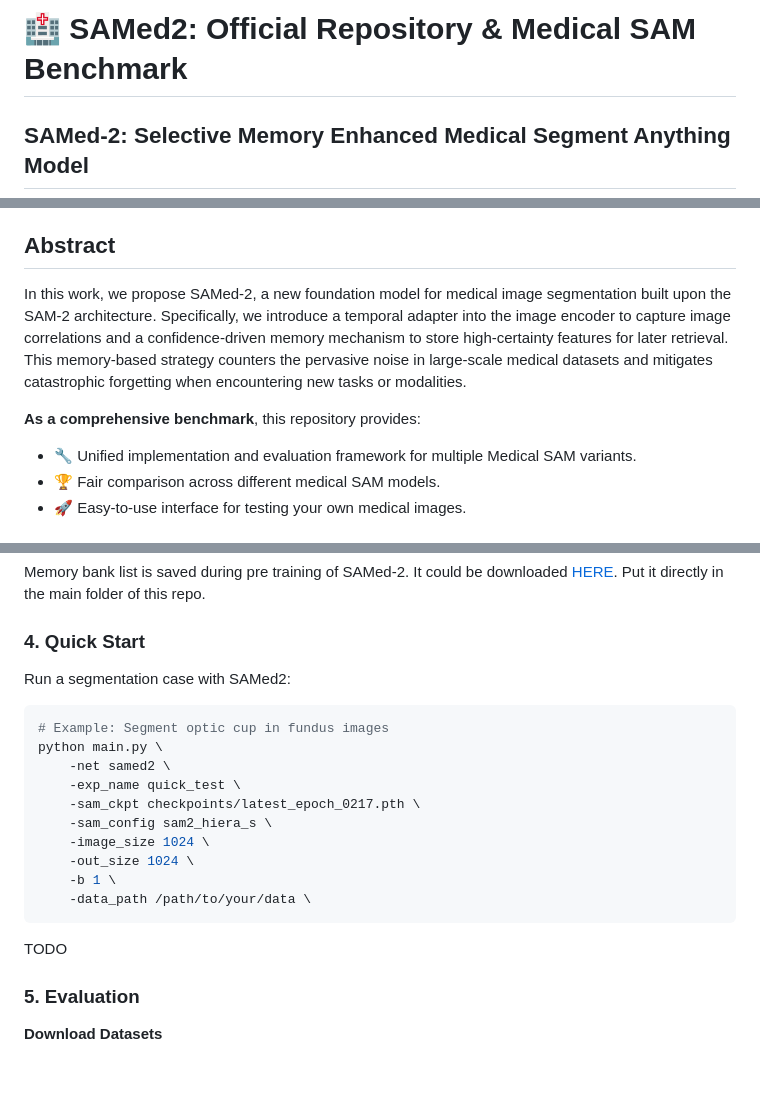
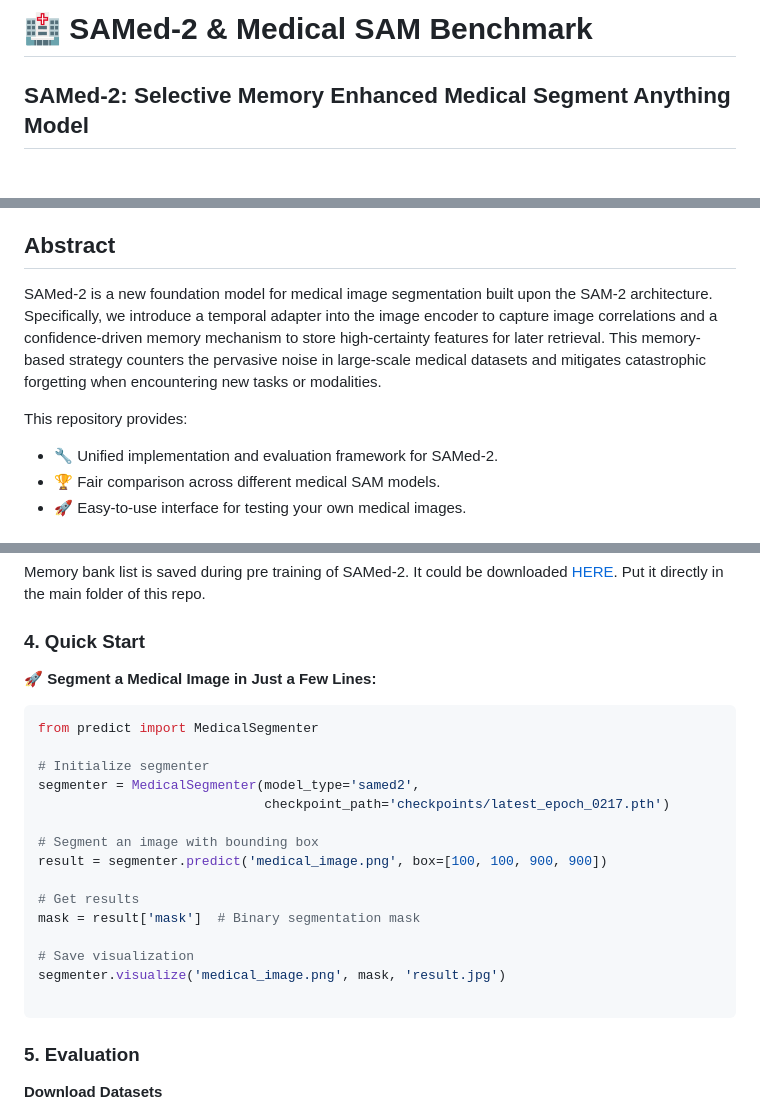
Before and after one commit to ZhilingYan/Medical-SAM-Bench, a Markdown page: README.md, 3 parts joined by grey strips. Rendered like a GitHub page; blank space fills up the shorter version.

````diff
--- a/README.md
+++ b/README.md
@@ -1,4 +1,4 @@
-# 🏥 SAMed2: Official Repository & Medical SAM Benchmark
+# 🏥 SAMed-2 & Medical SAM Benchmark
 
 ## SAMed-2: Selective Memory Enhanced Medical Segment Anything Model
 
@@ -40,6 +20,6 @@ We provide unified evaluation and comparison of multiple Medical SAM variants in
 ## Abstract
 
-In this work, we propose SAMed-2, a
+SAMed-2 is a
 new foundation model for medical image segmentation built upon the
 SAM-2 architecture. Specifically, we introduce a temporal adapter into
 the image encoder to capture image correlations and a confidence-driven
@@ -48,8 +28,8 @@ This memory-based strategy counters the pervasive noise in large-scale
 medical datasets and mitigates catastrophic forgetting when encountering
 new tasks or modalities.
 
-**As a comprehensive benchmark**, this repository provides:
-- 🔧 Unified implementation and evaluation framework for multiple Medical SAM variants.
+This repository provides:
+- 🔧 Unified implementation and evaluation framework for SAMed-2.
 - 🏆 Fair comparison across different medical SAM models.
 - 🚀 Easy-to-use interface for testing your own medical images.
 
@@ -108,22 +88,25 @@ Memory bank list is saved during pre training of SAMed-2. It could be downloaded
 
 ### 4. Quick Start
 
-Run a segmentation case with SAMed2:
+**🚀 Segment a Medical Image in Just a Few Lines:**
 
-```bash
-# Example: Segment optic cup in fundus images
-python main.py \
-    -net samed2 \
-    -exp_name quick_test \
-    -sam_ckpt checkpoints/latest_epoch_0217.pth \
-    -sam_config sam2_hiera_s \
-    -image_size 1024 \
-    -out_size 1024 \
-    -b 1 \
-    -data_path /path/to/your/data \
+```python
+from predict import MedicalSegmenter
+
+# Initialize segmenter
+segmenter = MedicalSegmenter(model_type='samed2',
+                             checkpoint_path='checkpoints/latest_epoch_0217.pth')
+
+# Segment an image with bounding box
+result = segmenter.predict('medical_image.png', box=[100, 100, 900, 900])
+
+# Get results
+mask = result['mask']  # Binary segmentation mask
+
+# Save visualization
+segmenter.visualize('medical_image.png', mask, 'result.jpg')
+
 ```
-
-TODO
 
 ### 5. Evaluation
 
````
Also changed, not shown: other parts of README.md (+22 -22 lines).
